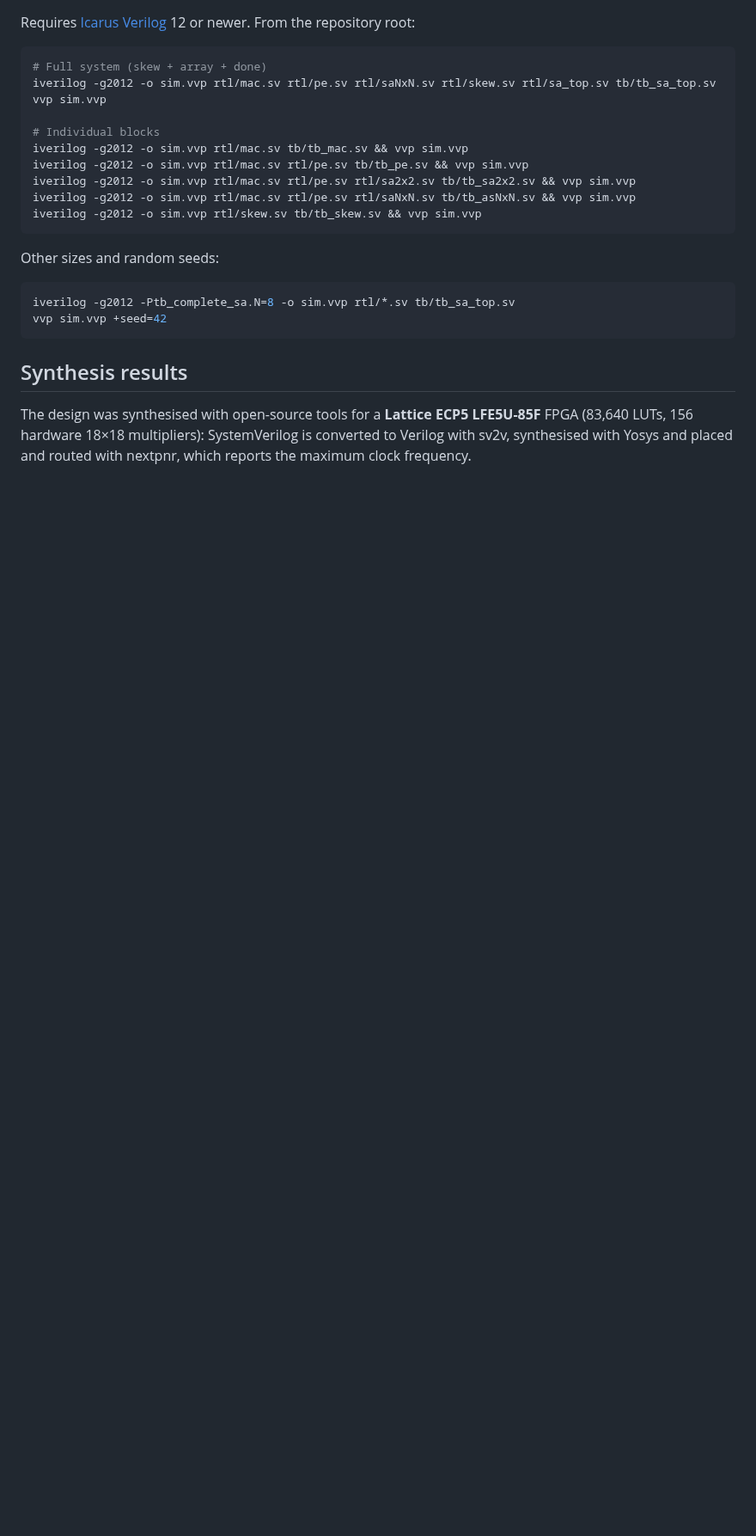
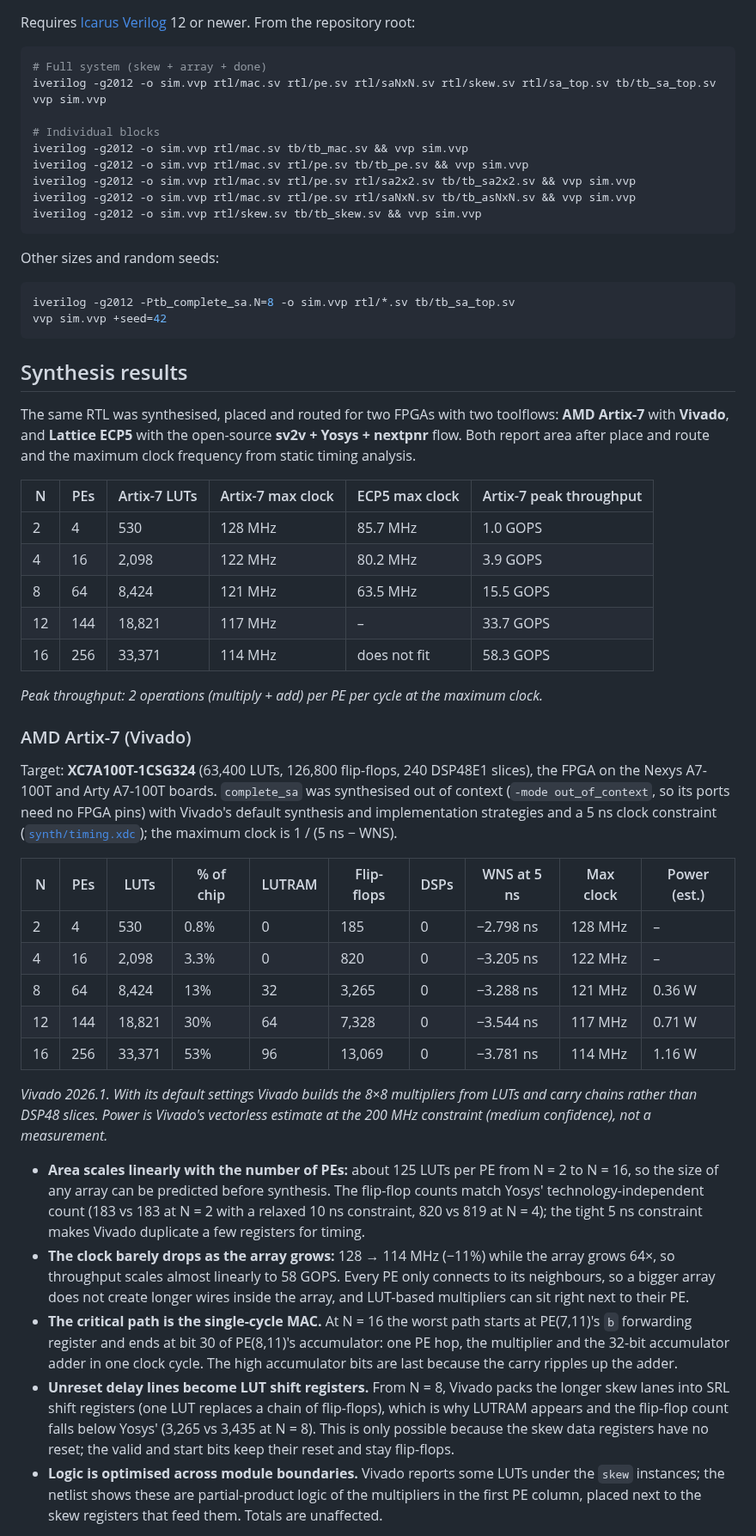
Before and after one commit to ducdung3907/ai-rtl, a Markdown page: README.md, the part around one of its changes. Shown at 86% size. GitHub-like rendering; blank space fills up the shorter version.

```diff
--- a/README.md
+++ b/README.md
@@ -138,4 +138,35 @@ vvp sim.vvp +seed=42
 
 ## Synthesis results
 
-The design was synthesised with open-source tools for a **Lattice ECP5 LFE5U-85F** FPGA (83,640 LUTs, 156 hardware 18×18 multipliers): SystemVerilog is converted to Verilog with sv2v, synthesised with Yosys and placed and routed with nextpnr, which reports the maximum clock frequency.
+The same RTL was synthesised, placed and routed for two FPGAs with two toolflows: **AMD Artix-7** with **Vivado**, and **Lattice ECP5** with the open-source **sv2v + Yosys + nextpnr** flow. Both report area after place and route and the maximum clock frequency from static timing analysis.
+
+| N | PEs | Artix-7 LUTs | Artix-7 max clock | ECP5 max clock | Artix-7 peak throughput |
+| --- | --- | --- | --- | --- | --- |
+| 2 | 4 | 530 | 128 MHz | 85.7 MHz | 1.0 GOPS |
+| 4 | 16 | 2,098 | 122 MHz | 80.2 MHz | 3.9 GOPS |
+| 8 | 64 | 8,424 | 121 MHz | 63.5 MHz | 15.5 GOPS |
+| 12 | 144 | 18,821 | 117 MHz | – | 33.7 GOPS |
+| 16 | 256 | 33,371 | 114 MHz | does not fit | 58.3 GOPS |
+
+*Peak throughput: 2 operations (multiply + add) per PE per cycle at the maximum clock.*
+
+### AMD Artix-7 (Vivado)
+
+Target: **XC7A100T-1CSG324** (63,400 LUTs, 126,800 flip-flops, 240 DSP48E1 slices), the FPGA on the Nexys A7-100T and Arty A7-100T boards. `complete_sa` was synthesised out of context (`-mode out_of_context`, so its ports need no FPGA pins) with Vivado's default synthesis and implementation strategies and a 5 ns clock constraint ([`synth/timing.xdc`](synth/timing.xdc)); the maximum clock is 1 / (5 ns − WNS).
+
+| N | PEs | LUTs | % of chip | LUTRAM | Flip-flops | DSPs | WNS at 5 ns | Max clock | Power (est.) |
+| --- | --- | --- | --- | --- | --- | --- | --- | --- | --- |
+| 2 | 4 | 530 | 0.8% | 0 | 185 | 0 | −2.798 ns | 128 MHz | – |
+| 4 | 16 | 2,098 | 3.3% | 0 | 820 | 0 | −3.205 ns | 122 MHz | – |
+| 8 | 64 | 8,424 | 13% | 32 | 3,265 | 0 | −3.288 ns | 121 MHz | 0.36 W |
+| 12 | 144 | 18,821 | 30% | 64 | 7,328 | 0 | −3.544 ns | 117 MHz | 0.71 W |
+| 16 | 256 | 33,371 | 53% | 96 | 13,069 | 0 | −3.781 ns | 114 MHz | 1.16 W |
+
+*Vivado 2026.1. With its default settings Vivado builds the 8×8 multipliers from LUTs and carry chains rather than DSP48 slices. Power is Vivado's vectorless estimate at the 200 MHz constraint (medium confidence), not a measurement.*
+
+- **Area scales linearly with the number of PEs:** about 125 LUTs per PE from N = 2 to N = 16, so the size of any array can be predicted before synthesis. The flip-flop counts match Yosys' technology-independent count (183 vs 183 at N = 2 with a relaxed 10 ns constraint, 820 vs 819 at N = 4); the tight 5 ns constraint makes Vivado duplicate a few registers for timing.
+- **The clock barely drops as the array grows:** 128 → 114 MHz (−11%) while the array grows 64×, so throughput scales almost linearly to 58 GOPS. Every PE only connects to its neighbours, so a bigger array does not create longer wires inside the array, and LUT-based multipliers can sit right next to their PE.
+- **The critical path is the single-cycle MAC.** At N = 16 the worst path starts at PE(7,11)'s `b` forwarding register and ends at bit 30 of PE(8,11)'s accumulator: one PE hop, the multiplier and the 32-bit accumulator adder in one clock cycle. The high accumulator bits are last because the carry ripples up the adder.
+- **Unreset delay lines become LUT shift registers.** From N = 8, Vivado packs the longer skew lanes into SRL shift registers (one LUT replaces a chain of flip-flops), which is why LUTRAM appears and the flip-flop count falls below Yosys' (3,265 vs 3,435 at N = 8). This is only possible because the skew data registers have no reset; the valid and start bits keep their reset and stay flip-flops.
+- **Logic is optimised across module boundaries.** Vivado reports some LUTs under the `skew` instances; the netlist shows these are partial-product logic of the multipliers in the first PE column, placed next to the skew registers that feed them. Totals are unaffected.
+
```
Also changed, not shown: other parts of README.md (+38 -14 lines), docs/vivado_device_N16.png.png (added), docs/vivado_rtl_schematic_N2.png (added), 1 other file.
